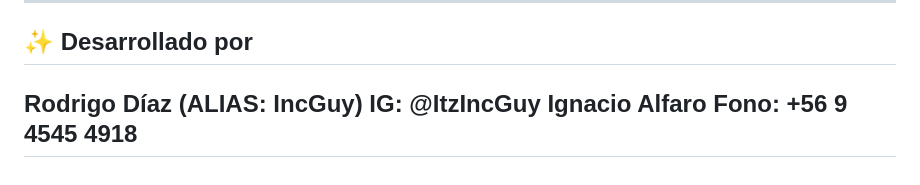
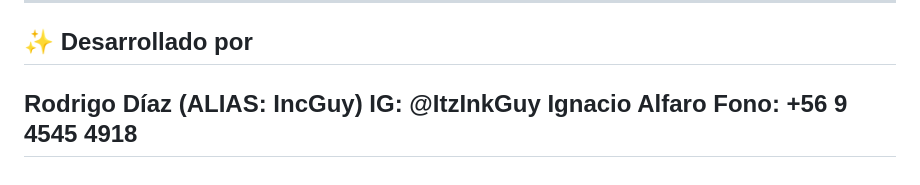
Before and after one commit to InkGuyDev/my-steam-news, a Markdown page: README.md, the part around the change. GitHub-like rendering.

```diff
--- a/README.md
+++ b/README.md
@@ -67,7 +67,7 @@ que a su vez es impartida por la Universidad De Talca, en Talca, Maule, Chile. V
 ## ✨ Desarrollado por
 
 **Rodrigo Díaz (ALIAS: IncGuy)**
-IG: @ItzIncGuy
+IG: @ItzInkGuy
 **Ignacio Alfaro**
 Fono: +56 9 4545 4918
 ---
```
